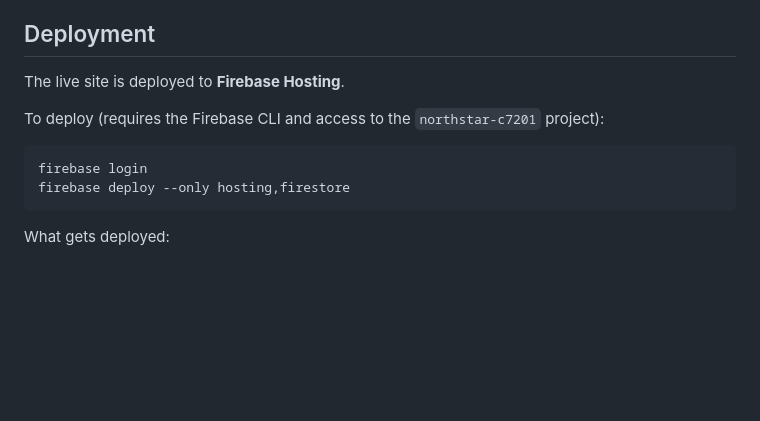
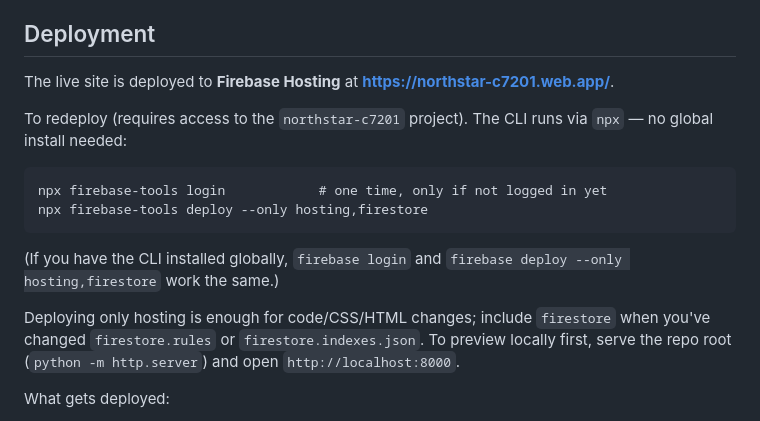
Before and after one commit to jaydona555-cell/northstar, a Markdown page: README.md, the part around the change. Drawn GitHub-style; blank space fills up the shorter version.

Commit message:
Document the npx-based Firebase redeploy commands in the README

````diff
--- a/README.md
+++ b/README.md
@@ -77,14 +77,18 @@ If you want to run your own copy against a different Firebase project, you would
 
 ## Deployment
 
-The live site is deployed to **Firebase Hosting**.
+The live site is deployed to **Firebase Hosting** at **https://northstar-c7201.web.app/**.
 
-To deploy (requires the Firebase CLI and access to the `northstar-c7201` project):
+To redeploy (requires access to the `northstar-c7201` project). The CLI runs via `npx` — no global install needed:
 
 ```
-firebase login
-firebase deploy --only hosting,firestore
+npx firebase-tools login            # one time, only if not logged in yet
+npx firebase-tools deploy --only hosting,firestore
 ```
+
+(If you have the CLI installed globally, `firebase login` and `firebase deploy --only hosting,firestore` work the same.)
+
+Deploying only hosting is enough for code/CSS/HTML changes; include `firestore` when you've changed `firestore.rules` or `firestore.indexes.json`. To preview locally first, serve the repo root (`python -m http.server`) and open `http://localhost:8000`.
 
 What gets deployed:
 
````
